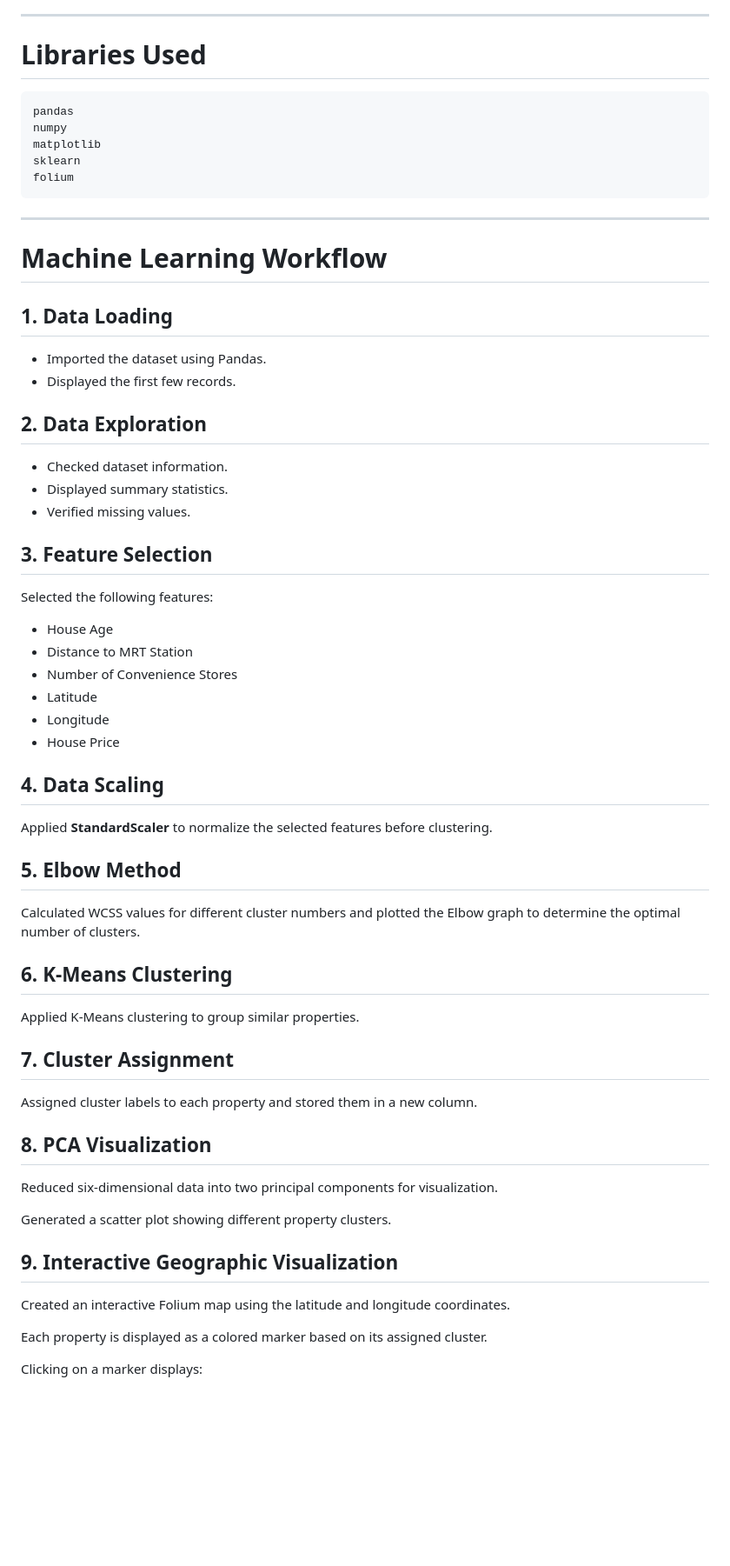
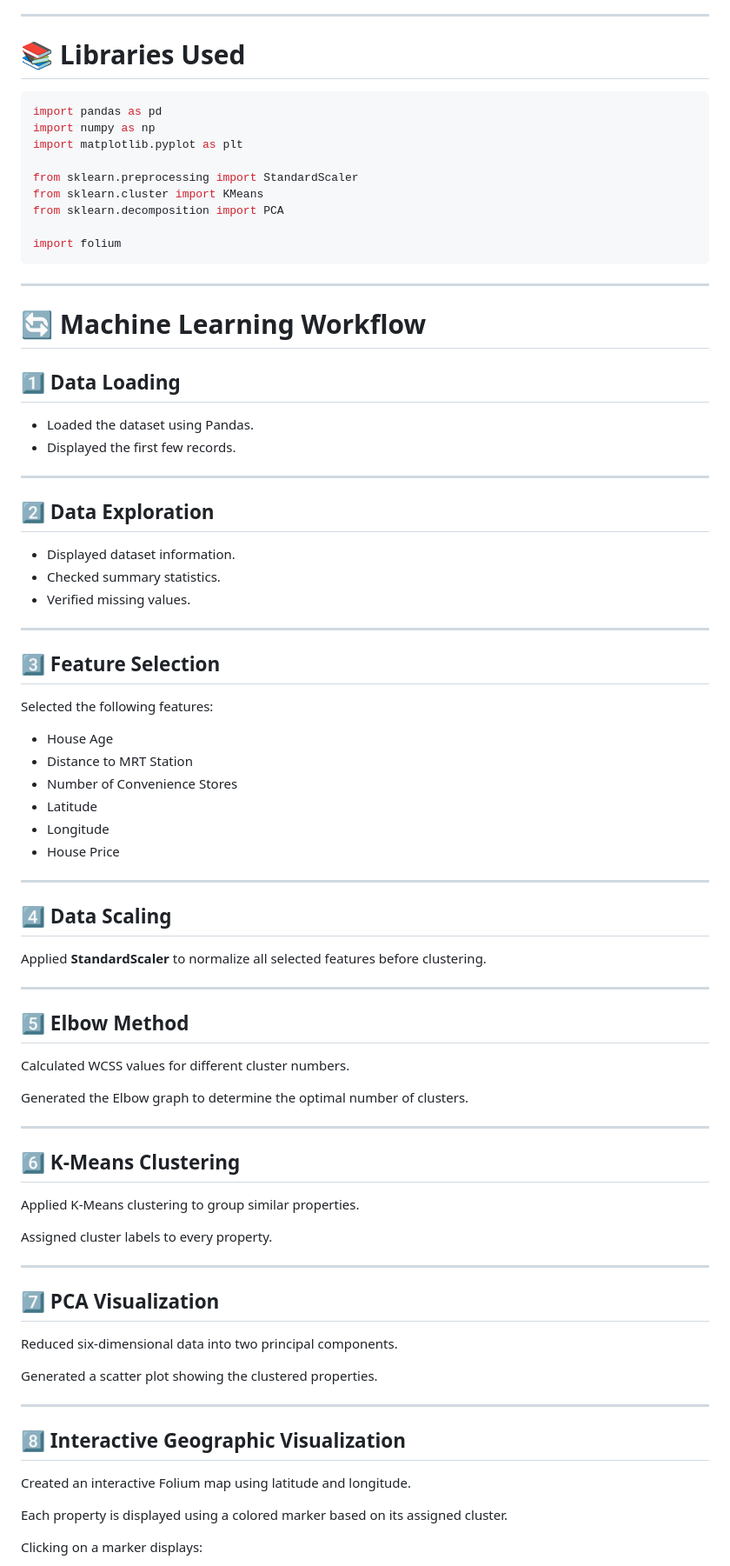
Before and after one commit to VasundhraVS/Large-Scale-Geographic-Consumer-Clustering-High-Dimensional-Visualizations, a Markdown page: README.md, the part around one of its changes. Shown at 87% size. GitHub-like rendering; blank space fills up the shorter version.

````diff
--- a/README.md
+++ b/README.md
@@ -58,32 +78,40 @@ The project uses the **Real Estate Valuation Dataset**.
 
 ---
 
-# Libraries Used
+# 📚 Libraries Used
 
 ```python
-pandas
-numpy
-matplotlib
-sklearn
-folium
+import pandas as pd
+import numpy as np
+import matplotlib.pyplot as plt
+
+from sklearn.preprocessing import StandardScaler
+from sklearn.cluster import KMeans
+from sklearn.decomposition import PCA
+
+import folium
 ```
 
 ---
 
-# Machine Learning Workflow
+# 🔄 Machine Learning Workflow
 
-## 1. Data Loading
+## 1️⃣ Data Loading
 
-- Imported the dataset using Pandas.
+- Loaded the dataset using Pandas.
 - Displayed the first few records.
 
-## 2. Data Exploration
+---
 
-- Checked dataset information.
-- Displayed summary statistics.
+## 2️⃣ Data Exploration
+
+- Displayed dataset information.
+- Checked summary statistics.
 - Verified missing values.
 
-## 3. Feature Selection
+---
+
+## 3️⃣ Feature Selection
 
 Selected the following features:
 
@@ -94,33 +122,43 @@ Selected the following features:
 - Longitude
 - House Price
 
-## 4. Data Scaling
+---
 
-Applied **StandardScaler** to normalize the selected features before clustering.
+## 4️⃣ Data Scaling
 
-## 5. Elbow Method
+Applied **StandardScaler** to normalize all selected features before clustering.
 
-Calculated WCSS values for different cluster numbers and plotted the Elbow graph to determine the optimal number of clusters.
+---
 
-## 6. K-Means Clustering
+## 5️⃣ Elbow Method
+
+Calculated WCSS values for different cluster numbers.
+
+Generated the Elbow graph to determine the optimal number of clusters.
+
+---
+
+## 6️⃣ K-Means Clustering
 
 Applied K-Means clustering to group similar properties.
 
-## 7. Cluster Assignment
+Assigned cluster labels to every property.
 
-Assigned cluster labels to each property and stored them in a new column.
+---
 
-## 8. PCA Visualization
+## 7️⃣ PCA Visualization
 
-Reduced six-dimensional data into two principal components for visualization.
+Reduced six-dimensional data into two principal components.
 
-Generated a scatter plot showing different property clusters.
+Generated a scatter plot showing the clustered properties.
 
-## 9. Interactive Geographic Visualization
+---
 
-Created an interactive Folium map using the latitude and longitude coordinates.
+## 8️⃣ Interactive Geographic Visualization
 
-Each property is displayed as a colored marker based on its assigned cluster.
+Created an interactive Folium map using latitude and longitude.
+
+Each property is displayed using a colored marker based on its assigned cluster.
 
 Clicking on a marker displays:
 
````
Also changed, not shown: other parts of README.md (+106 -66 lines).
